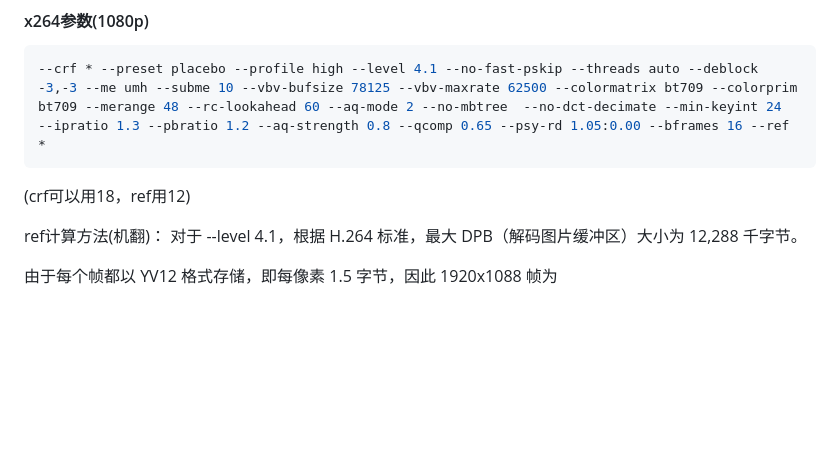
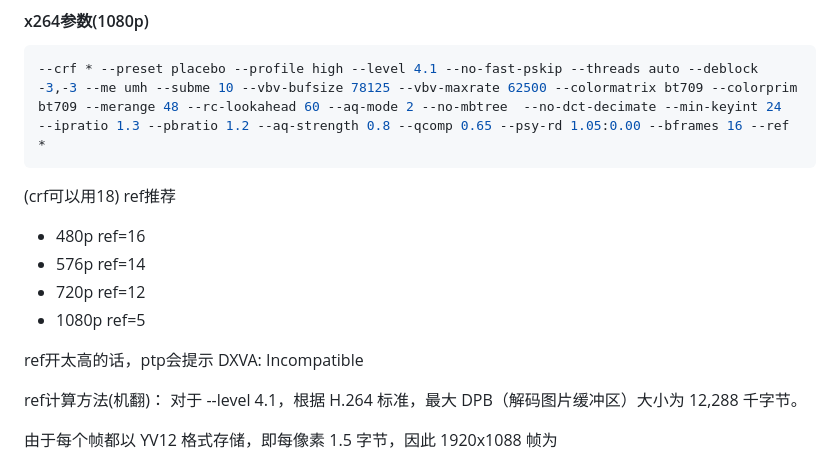
Before and after one commit to FXXS-Encoder/FXXS-Encode-Guide, a Markdown page: 压制基础教程.md, the part around the change. Drawn GitHub-style; blank space fills up the shorter version.

Commit message:
Update 压制基础教程.md
ref 更新

````diff
--- a/压制基础教程.md
+++ b/压制基础教程.md
@@ -35,7 +35,15 @@
 ```python
 --crf * --preset placebo --profile high --level 4.1 --no-fast-pskip --threads auto --deblock -3,-3 --me umh --subme 10 --vbv-bufsize 78125 --vbv-maxrate 62500 --colormatrix bt709 --colorprim bt709 --merange 48 --rc-lookahead 60 --aq-mode 2 --no-mbtree  --no-dct-decimate --min-keyint 24  --ipratio 1.3 --pbratio 1.2 --aq-strength 0.8 --qcomp 0.65 --psy-rd 1.05:0.00 --bframes 16 --ref *
 ```
-(crf可以用18，ref用12)
+(crf可以用18)
+ref推荐
+* 480p ref=16
+* 576p ref=14
+* 720p ref=12
+* 1080p ref=5
+
+ref开太高的话，ptp会提示 DXVA: Incompatible
+
 
 ref计算方法(机翻)：
 对于 --level 4.1，根据 H.264 标准，最大 DPB（解码图片缓冲区）大小为 12,288 千字节。
````
